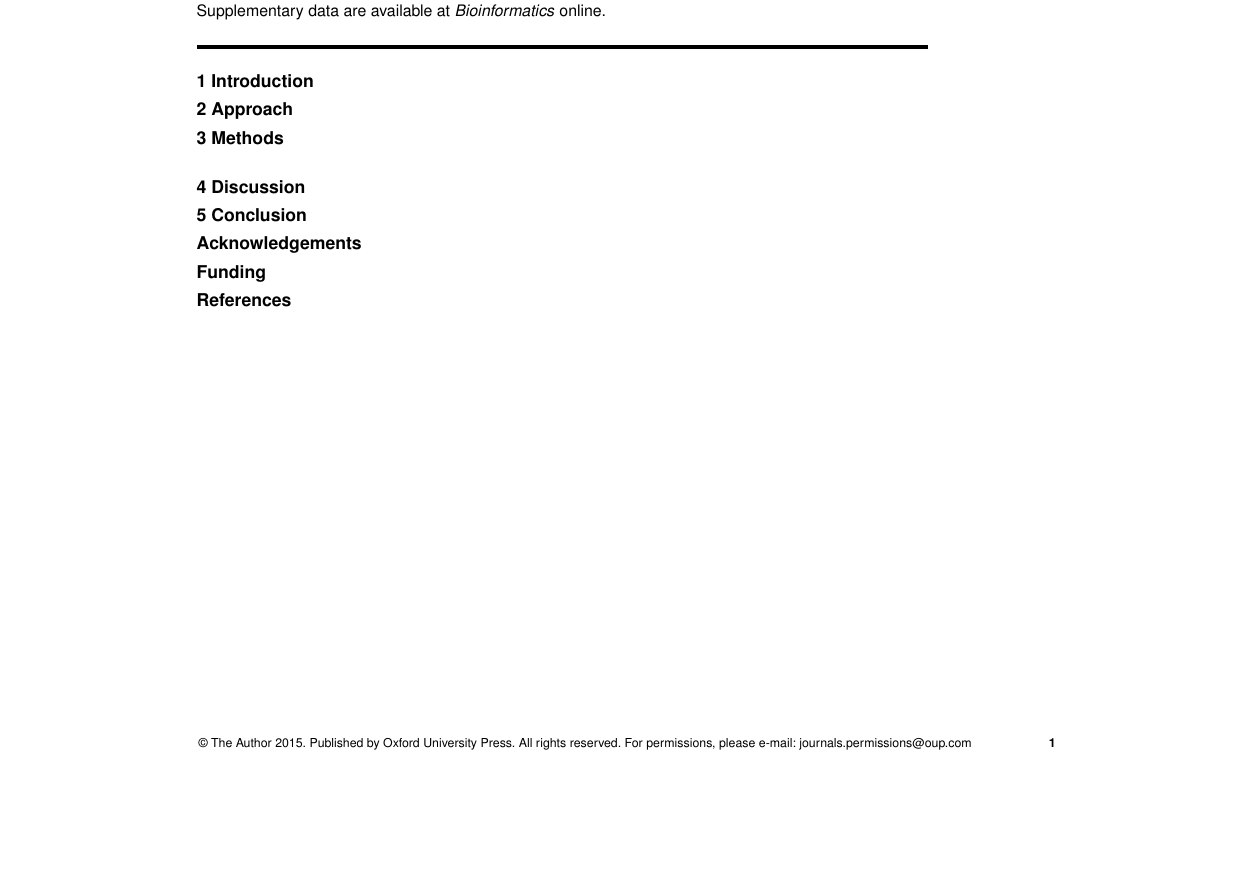
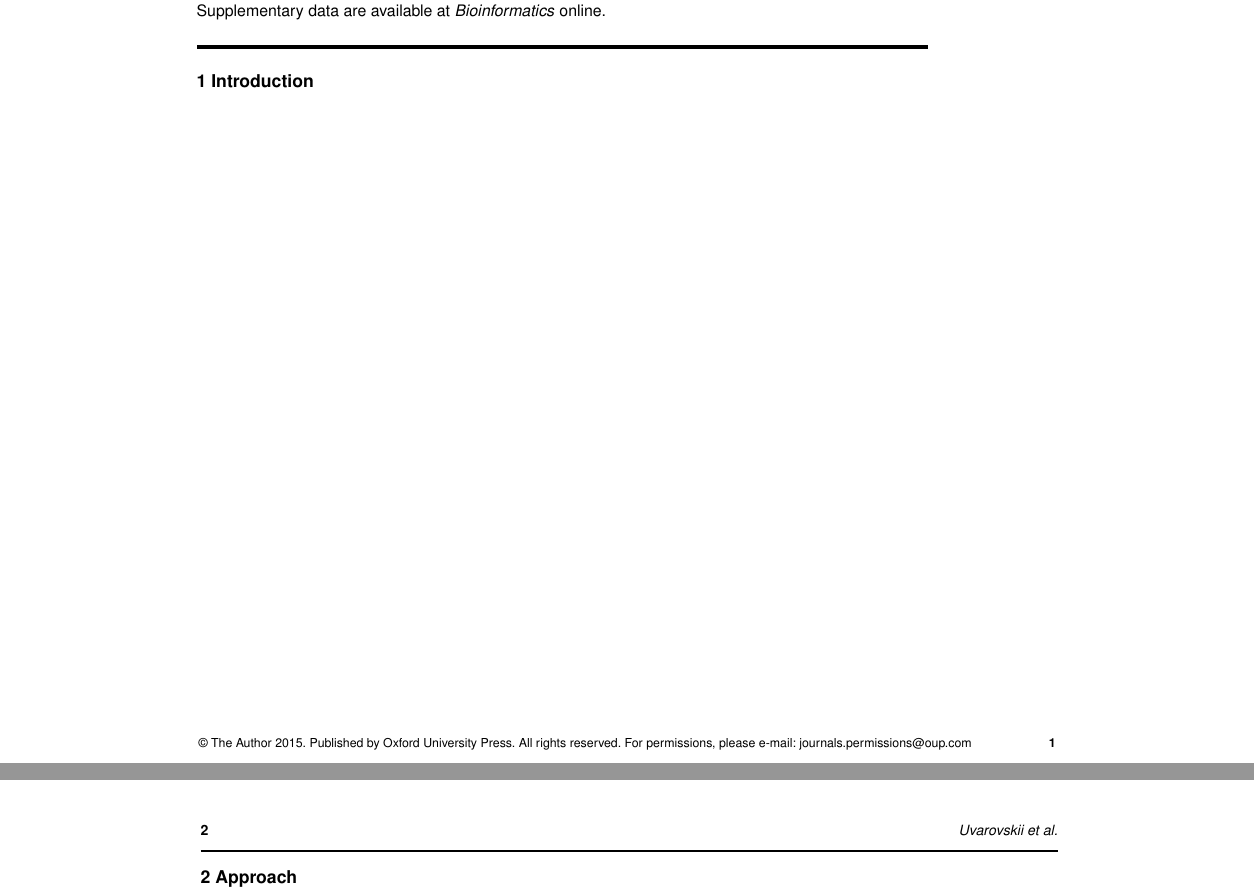
Before and after one commit to dieterich-lab/pulseR-paper, a LaTeX paper (paper/paper.tex): part of the page before the commit and two parts of pages 1 and 2 of 2 after it, the two joined at a grey line, cut so that both start at the same text, the shorter picture padded with empty space. Compiled offline with pdfLaTeX.

Commit message:
templates

```diff
--- a/paper/paper.tex
+++ b/paper/paper.tex
@@ -44,7 +44,7 @@ online.}
 \maketitle
 
 \section{Introduction}
-
+\include{intro}
 \section{Approach}
 
 \begin{methods}
```
Also changed, not shown: paper/intro.tex (added), paper/methods.tex (added).
